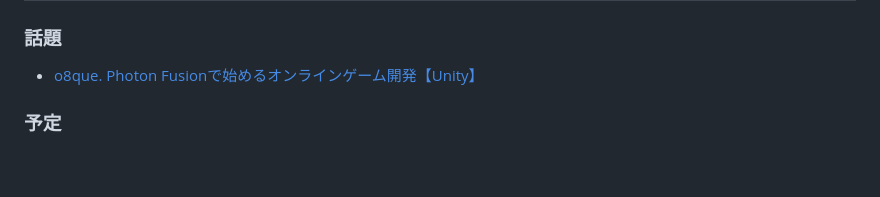
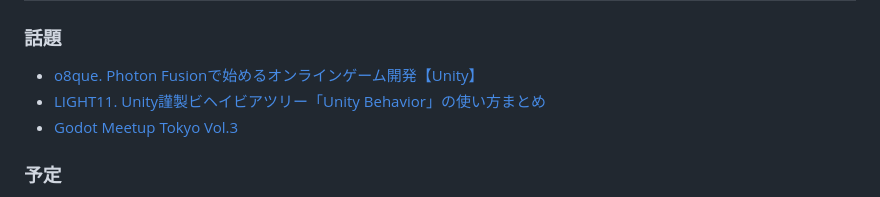
Before and after one commit to datgm23/sotsusei, a Markdown page: README.md, the part around the change. Drawn GitHub-style; blank space fills up the shorter version.

```diff
--- a/README.md
+++ b/README.md
@@ -53,6 +53,8 @@
 ### 話題
 
 - [o8que. Photon Fusionで始めるオンラインゲーム開発【Unity】](https://zenn.dev/o8que/books/photon-fusion)
+- [LIGHT11. Unity謹製ビヘイビアツリー「Unity Behavior」の使い方まとめ](https://light11.hatenadiary.com/entry/2024/11/27/193021)
+- [Godot Meetup Tokyo Vol.3](https://godot-jp.connpass.com/event/332052/)
 
 ### 予定
 
```
